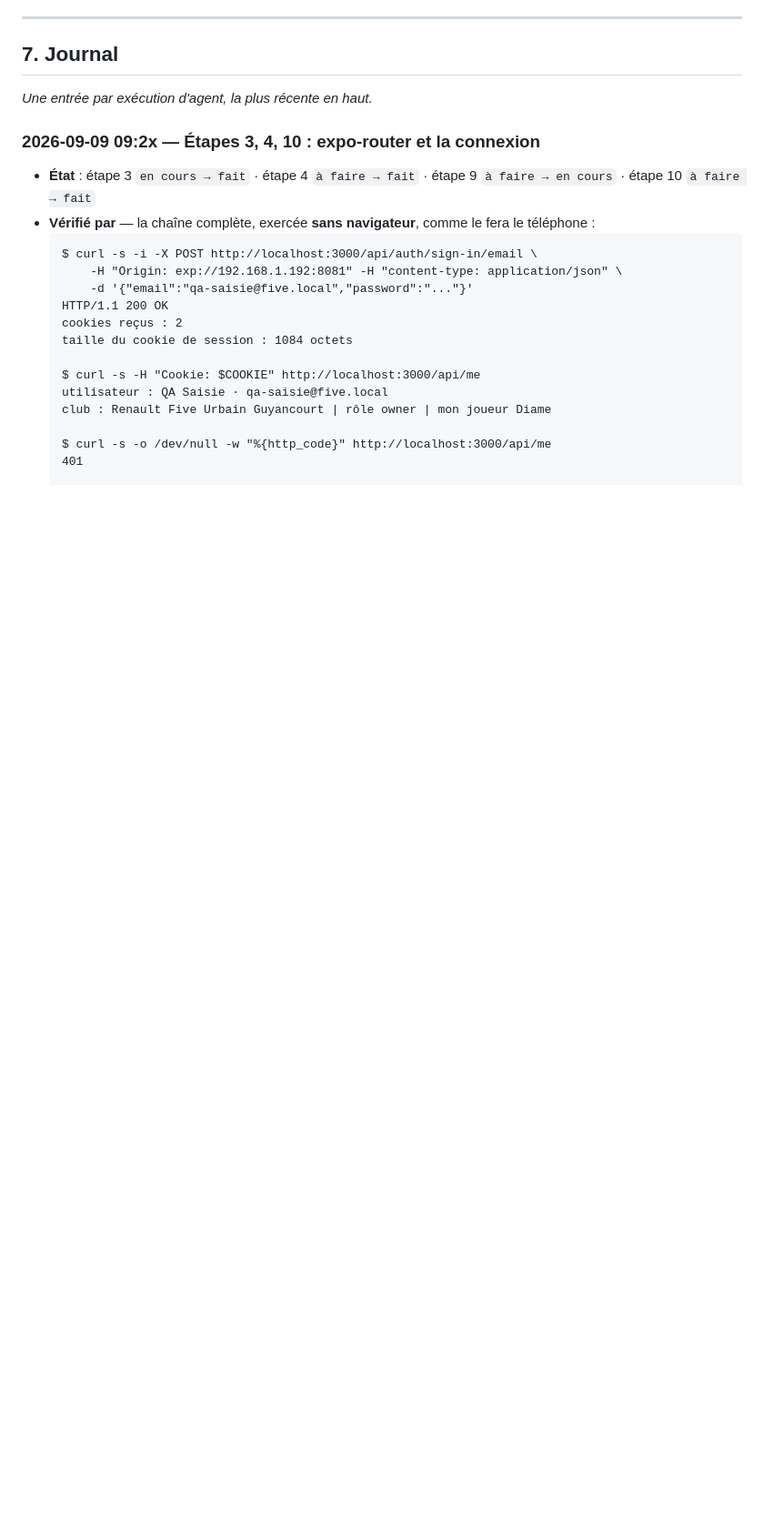
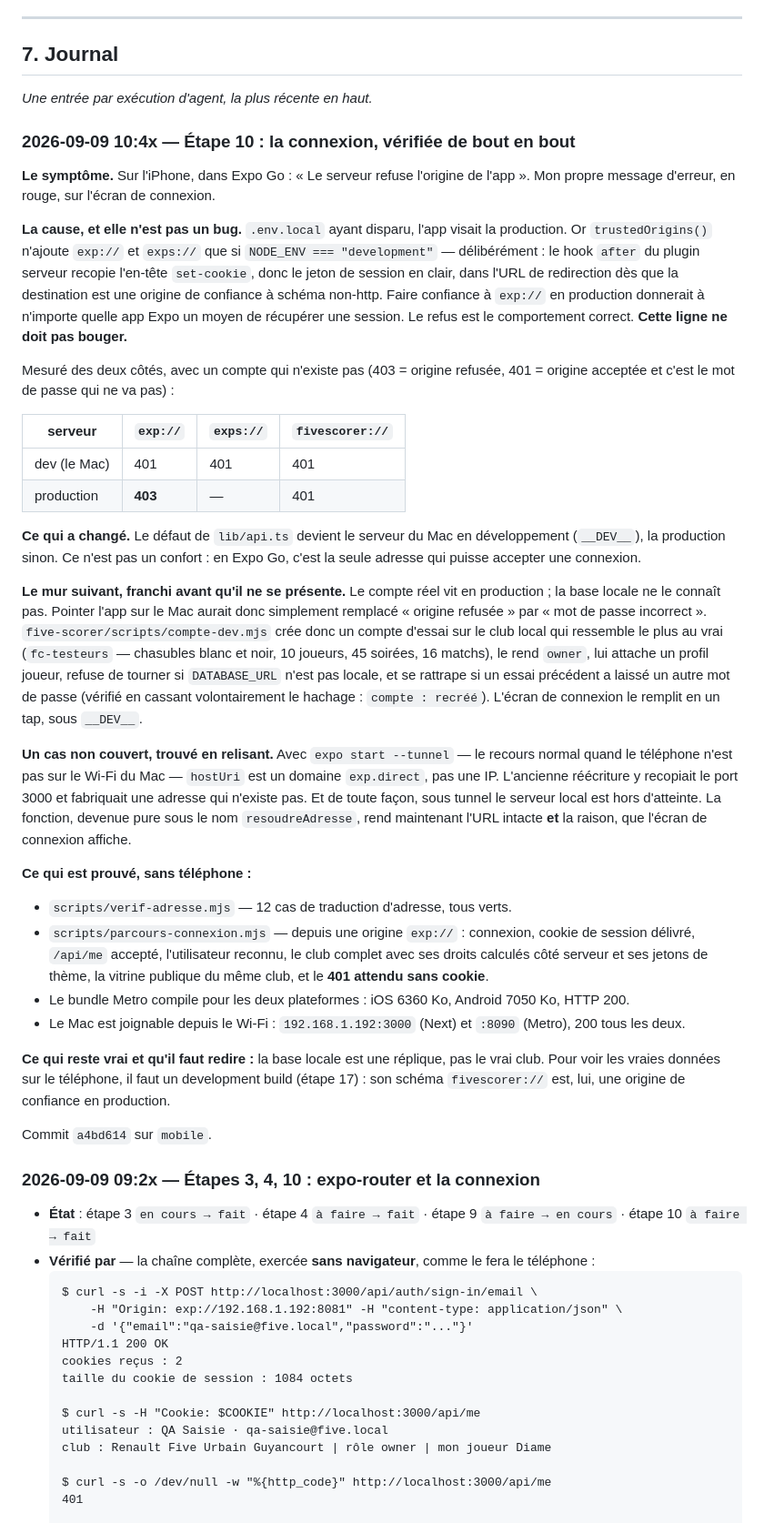
Before and after one commit to diamesene02/diamesene02, a Markdown page: five-scorer/MOBILE.md, the part around one of its changes. Shown at 91% size. Rendered like a GitHub page; blank space fills up the shorter version.

Commit message:
docs(MOBILE): la connexion Expo Go, mesurée des deux côtés
Co-Authored-By: Claude Opus 5 <noreply@anthropic.com>

```diff
--- a/five-scorer/MOBILE.md
+++ b/five-scorer/MOBILE.md
@@ -421,6 +421,70 @@ Un agent ne peut trancher aucune de ces lignes.
 ## 7. Journal
 
 *Une entrée par exécution d'agent, la plus récente en haut.*
+
+### 2026-09-09 10:4x — Étape 10 : la connexion, vérifiée de bout en bout
+
+**Le symptôme.** Sur l'iPhone, dans Expo Go : « Le serveur refuse l'origine
+de l'app ». Mon propre message d'erreur, en rouge, sur l'écran de connexion.
+
+**La cause, et elle n'est pas un bug.** `.env.local` ayant disparu, l'app
+visait la production. Or `trustedOrigins()` n'ajoute `exp://` et `exps://`
+que si `NODE_ENV === "development"` — délibérément : le hook `after` du
+plugin serveur recopie l'en-tête `set-cookie`, donc le jeton de session en
+clair, dans l'URL de redirection dès que la destination est une origine de
+confiance à schéma non-http. Faire confiance à `exp://` en production
+donnerait à n'importe quelle app Expo un moyen de récupérer une session.
+Le refus est le comportement correct. **Cette ligne ne doit pas bouger.**
+
+Mesuré des deux côtés, avec un compte qui n'existe pas (403 = origine
+refusée, 401 = origine acceptée et c'est le mot de passe qui ne va pas) :
+
+| serveur | `exp://` | `exps://` | `fivescorer://` |
+|---|---|---|---|
+| dev (le Mac) | 401 | 401 | 401 |
+| production | **403** | — | 401 |
+
+**Ce qui a changé.** Le défaut de `lib/api.ts` devient le serveur du Mac en
+développement (`__DEV__`), la production sinon. Ce n'est pas un confort : en
+Expo Go, c'est la seule adresse qui puisse accepter une connexion.
+
+**Le mur suivant, franchi avant qu'il ne se présente.** Le compte réel vit en
+production ; la base locale ne le connaît pas. Pointer l'app sur le Mac
+aurait donc simplement remplacé « origine refusée » par « mot de passe
+incorrect ». `five-scorer/scripts/compte-dev.mjs` crée donc un compte d'essai
+sur le club local qui ressemble le plus au vrai (`fc-testeurs` — chasubles
+blanc et noir, 10 joueurs, 45 soirées, 16 matchs), le rend `owner`, lui
+attache un profil joueur, refuse de tourner si `DATABASE_URL` n'est pas
+locale, et se rattrape si un essai précédent a laissé un autre mot de passe
+(vérifié en cassant volontairement le hachage : `compte : recréé`).
+L'écran de connexion le remplit en un tap, sous `__DEV__`.
+
+**Un cas non couvert, trouvé en relisant.** Avec `expo start --tunnel` —
+le recours normal quand le téléphone n'est pas sur le Wi-Fi du Mac —
+`hostUri` est un domaine `exp.direct`, pas une IP. L'ancienne réécriture y
+recopiait le port 3000 et fabriquait une adresse qui n'existe pas. Et de
+toute façon, sous tunnel le serveur local est hors d'atteinte. La fonction,
+devenue pure sous le nom `resoudreAdresse`, rend maintenant l'URL intacte
+**et** la raison, que l'écran de connexion affiche.
+
+**Ce qui est prouvé, sans téléphone :**
+
+- `scripts/verif-adresse.mjs` — 12 cas de traduction d'adresse, tous verts.
+- `scripts/parcours-connexion.mjs` — depuis une origine `exp://` : connexion,
+  cookie de session délivré, `/api/me` accepté, l'utilisateur reconnu, le
+  club complet avec ses droits calculés côté serveur et ses jetons de thème,
+  la vitrine publique du même club, et le **401 attendu sans cookie**.
+- Le bundle Metro compile pour les deux plateformes : iOS 6360 Ko,
+  Android 7050 Ko, HTTP 200.
+- Le Mac est joignable depuis le Wi-Fi : `192.168.1.192:3000` (Next) et
+  `:8090` (Metro), 200 tous les deux.
+
+**Ce qui reste vrai et qu'il faut redire :** la base locale est une réplique,
+pas le vrai club. Pour voir les vraies données sur le téléphone, il faut un
+development build (étape 17) : son schéma `fivescorer://` est, lui, une
+origine de confiance en production.
+
+Commit `a4bd614` sur `mobile`.
 
 ### 2026-09-09 09:2x — Étapes 3, 4, 10 : expo-router et la connexion
 
```
Also changed, not shown: other parts of five-scorer/MOBILE.md (+1 -1 lines).
